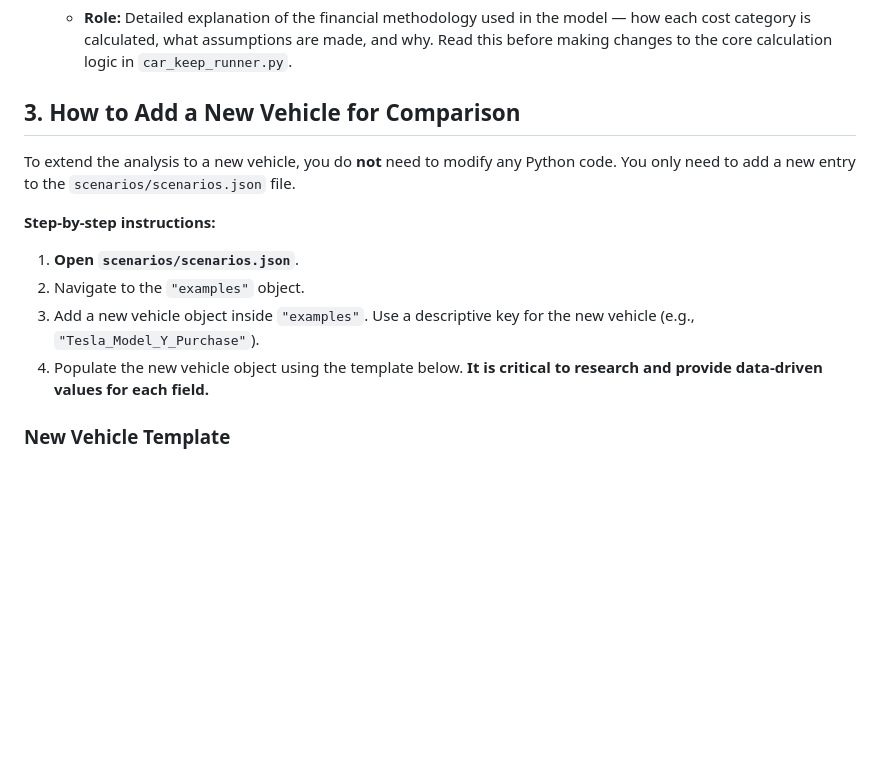
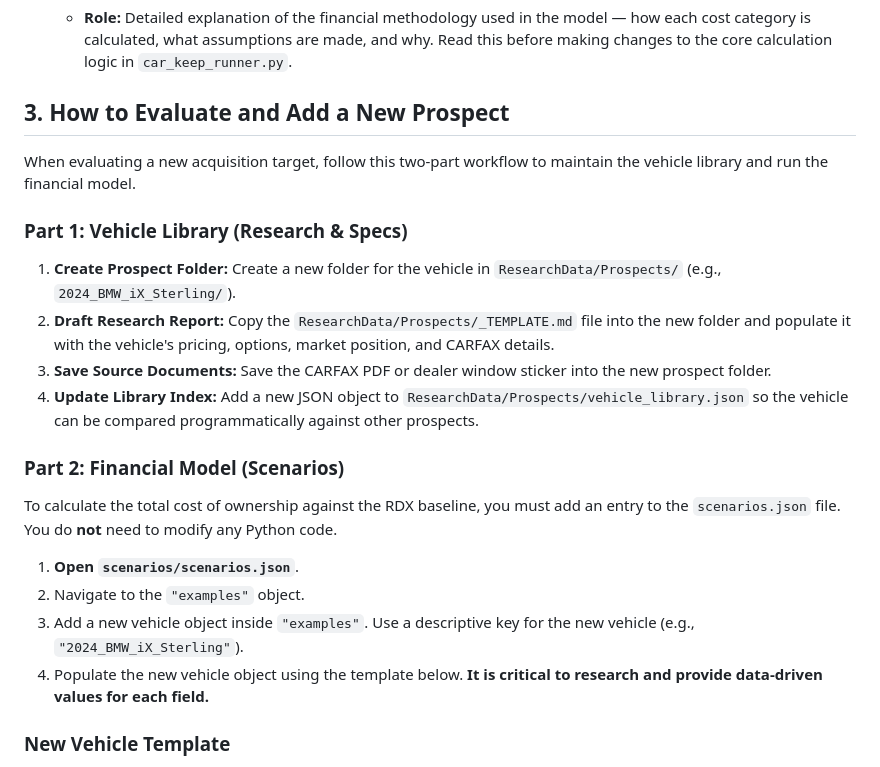
Before and after one commit to razach/CarKeep, a Markdown page: AI_GUIDE.md, the part around the change. GitHub-like rendering; blank space fills up the shorter version.

Commit message:
docs: update AI_GUIDE.md with Prospects vehicle library workflow
- Added Section 3 detailing the two-part workflow for evaluating
  and adding new prospect vehicles using ResearchData/Prospects/
  and scenarios.json

```diff
--- a/AI_GUIDE.md
+++ b/AI_GUIDE.md
@@ -60,15 +60,22 @@ The project consists of the following key components:
 *   `methodology.md`:
     *   **Role:** Detailed explanation of the financial methodology used in the model — how each cost category is calculated, what assumptions are made, and why. Read this before making changes to the core calculation logic in `car_keep_runner.py`.
 
-## 3. How to Add a New Vehicle for Comparison
+## 3. How to Evaluate and Add a New Prospect
 
-To extend the analysis to a new vehicle, you do **not** need to modify any Python code. You only need to add a new entry to the `scenarios/scenarios.json` file.
+When evaluating a new acquisition target, follow this two-part workflow to maintain the vehicle library and run the financial model.
 
-**Step-by-step instructions:**
+### Part 1: Vehicle Library (Research & Specs)
+1. **Create Prospect Folder:** Create a new folder for the vehicle in `ResearchData/Prospects/` (e.g., `2024_BMW_iX_Sterling/`).
+2. **Draft Research Report:** Copy the `ResearchData/Prospects/_TEMPLATE.md` file into the new folder and populate it with the vehicle's pricing, options, market position, and CARFAX details.
+3. **Save Source Documents:** Save the CARFAX PDF or dealer window sticker into the new prospect folder.
+4. **Update Library Index:** Add a new JSON object to `ResearchData/Prospects/vehicle_library.json` so the vehicle can be compared programmatically against other prospects.
+
+### Part 2: Financial Model (Scenarios)
+To calculate the total cost of ownership against the RDX baseline, you must add an entry to the `scenarios.json` file. You do **not** need to modify any Python code.
 
 1.  **Open `scenarios/scenarios.json`**.
 2.  Navigate to the `"examples"` object.
-3.  Add a new vehicle object inside `"examples"`. Use a descriptive key for the new vehicle (e.g., `"Tesla_Model_Y_Purchase"`).
+3.  Add a new vehicle object inside `"examples"`. Use a descriptive key for the new vehicle (e.g., `"2024_BMW_iX_Sterling"`).
 4.  Populate the new vehicle object using the template below. **It is critical to research and provide data-driven values for each field.**
 
 ### New Vehicle Template
```
